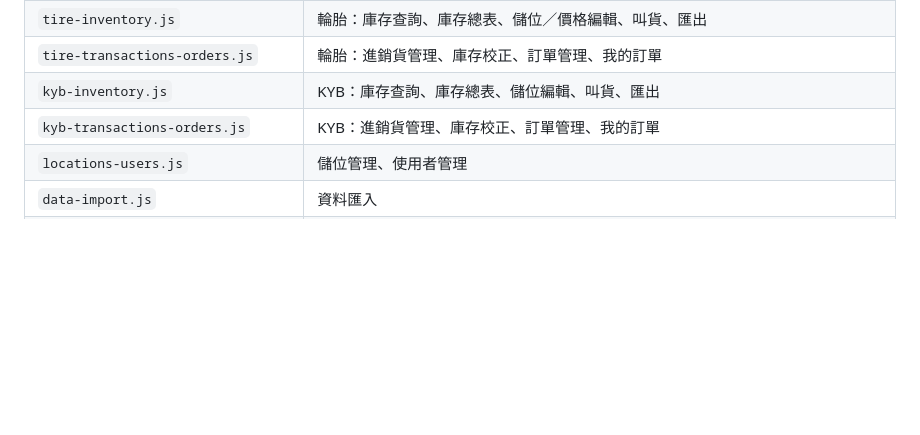
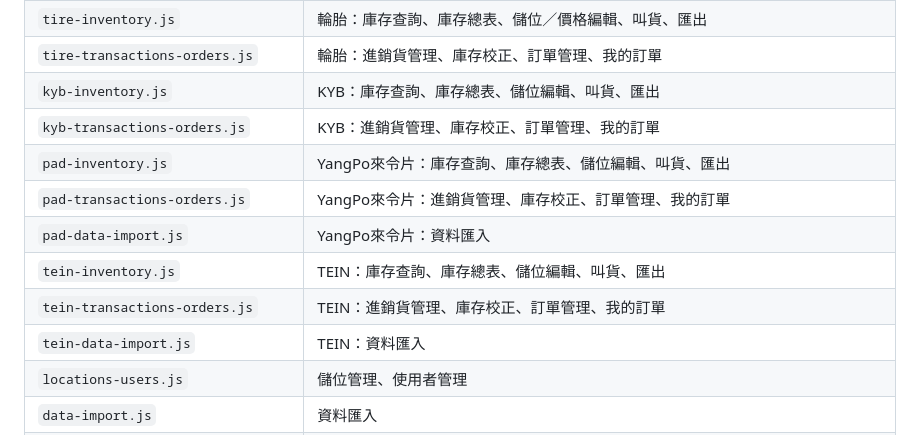
Before and after one commit to r123607486-code/zhengxiang-inventory, a Markdown page: CLAUDE.md, the part around the change. Rendered like a GitHub page; blank space fills up the shorter version.

Commit message:
docs: 補上 CLAUDE.md 檔案對照表漏列的 YangPo來令片與 TEIN 檔案（僅新增6行，其餘文字不變）

```diff
--- a/CLAUDE.md
+++ b/CLAUDE.md
@@ -44,6 +44,12 @@
 | `tire-transactions-orders.js` | 輪胎：進銷貨管理、庫存校正、訂單管理、我的訂單 |
 | `kyb-inventory.js` | KYB：庫存查詢、庫存總表、儲位編輯、叫貨、匯出 |
 | `kyb-transactions-orders.js` | KYB：進銷貨管理、庫存校正、訂單管理、我的訂單 |
+| `pad-inventory.js` | YangPo來令片：庫存查詢、庫存總表、儲位編輯、叫貨、匯出 |
+| `pad-transactions-orders.js` | YangPo來令片：進銷貨管理、庫存校正、訂單管理、我的訂單 |
+| `pad-data-import.js` | YangPo來令片：資料匯入 |
+| `tein-inventory.js` | TEIN：庫存查詢、庫存總表、儲位編輯、叫貨、匯出 |
+| `tein-transactions-orders.js` | TEIN：進銷貨管理、庫存校正、訂單管理、我的訂單 |
+| `tein-data-import.js` | TEIN：資料匯入 |
 | `locations-users.js` | 儲位管理、使用者管理 |
 | `data-import.js` | 資料匯入 |
 | `backup-restore.js` | 備份還原 |
```
